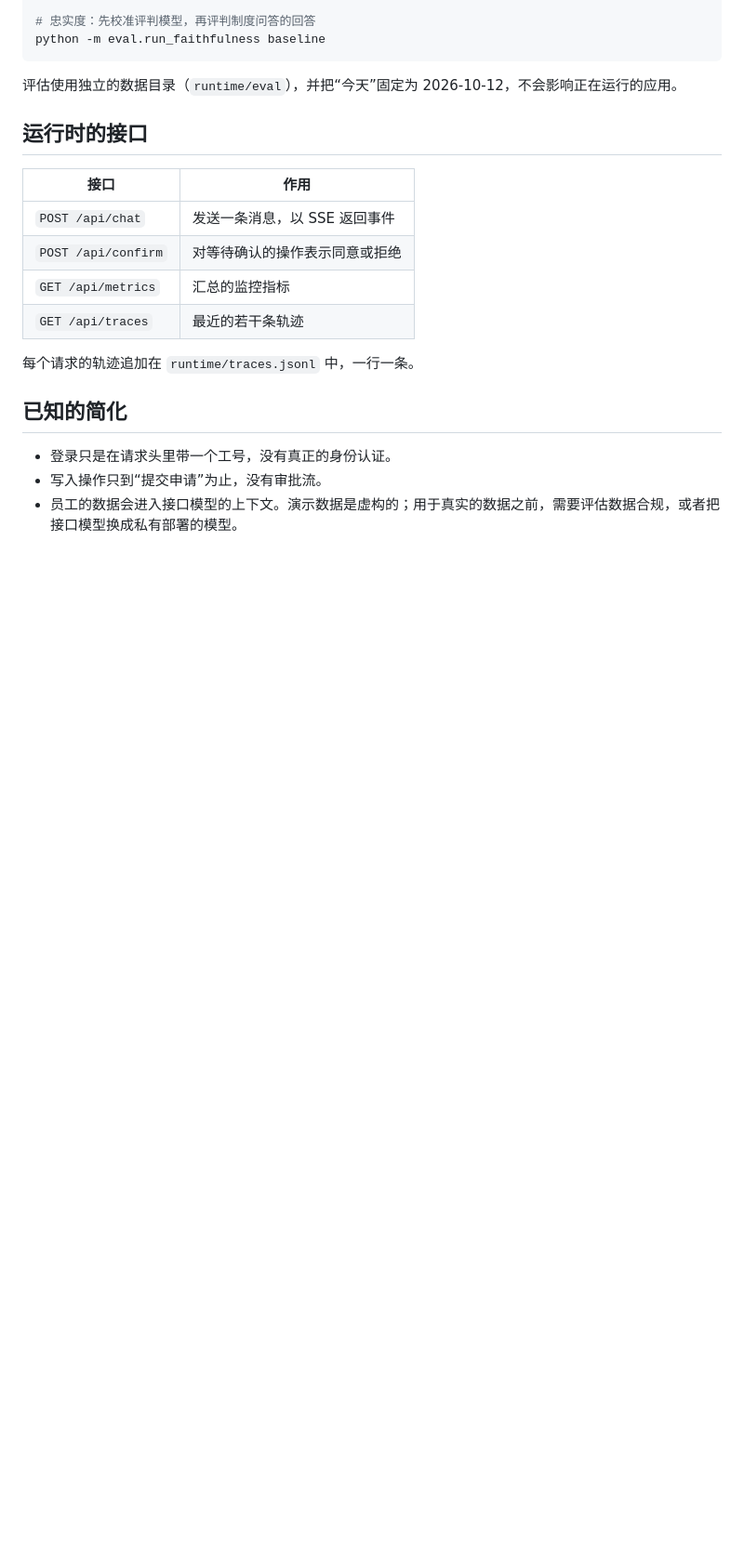
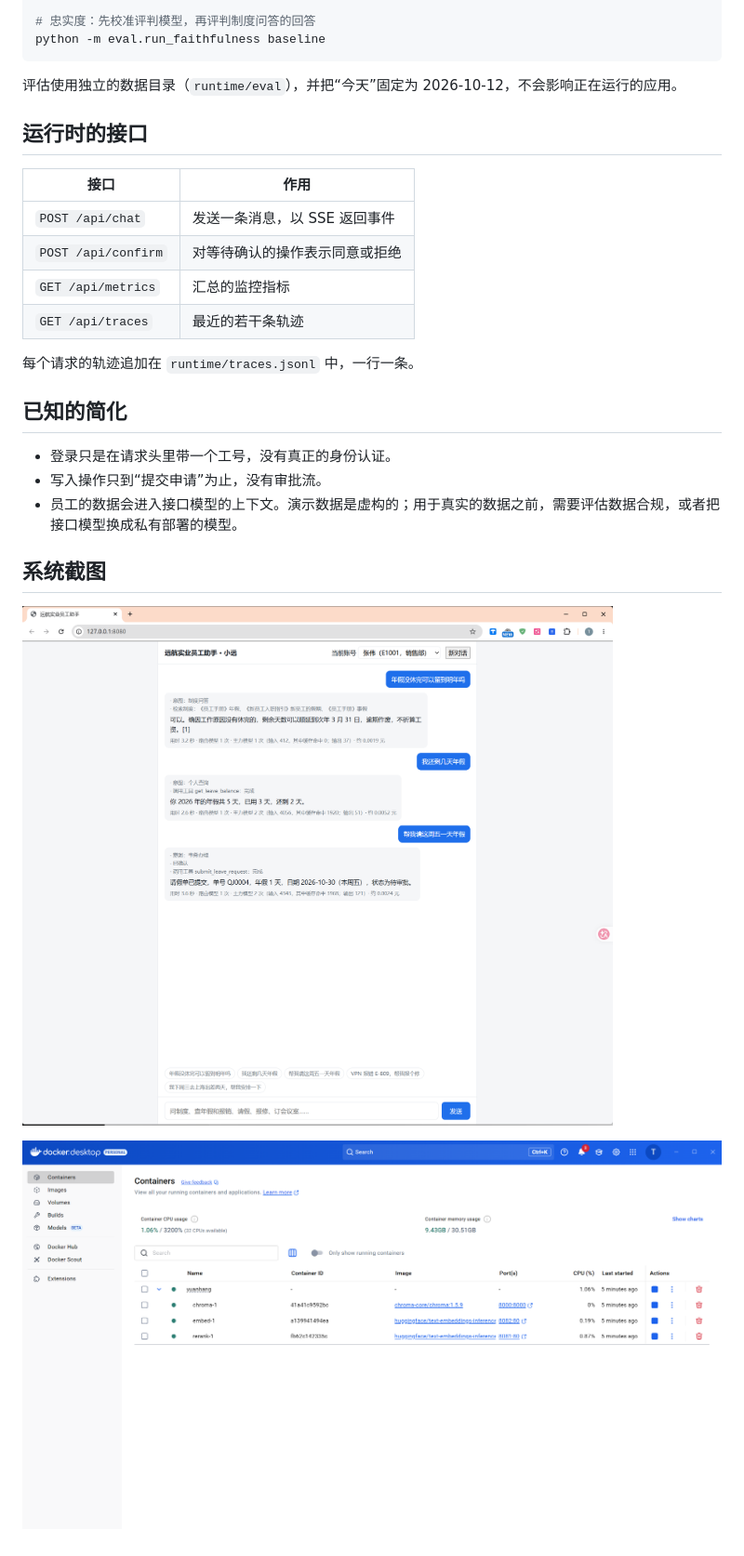
Before and after one commit to duanjianmin/yuanhangagent, a Markdown page: README.md, the part around the change. Shown: that part at 93% size. GitHub-like rendering; pictures changed too: 主页01.png (added), 主页02.png (added); blank space fills up the shorter version.

Commit message:
添加截图

```diff
--- a/README.md
+++ b/README.md
@@ -149,3 +149,8 @@ python -m eval.run_faithfulness baseline
 - 登录只是在请求头里带一个工号，没有真正的身份认证。
 - 写入操作只到“提交申请”为止，没有审批流。
 - 员工的数据会进入接口模型的上下文。演示数据是虚构的；用于真实的数据之前，需要评估数据合规，或者把接口模型换成私有部署的模型。
+
+## 系统截图
+![主页](主页01.png)
+
+![Docker](主页02.png)
```
Also changed, not shown: 1 other file.
